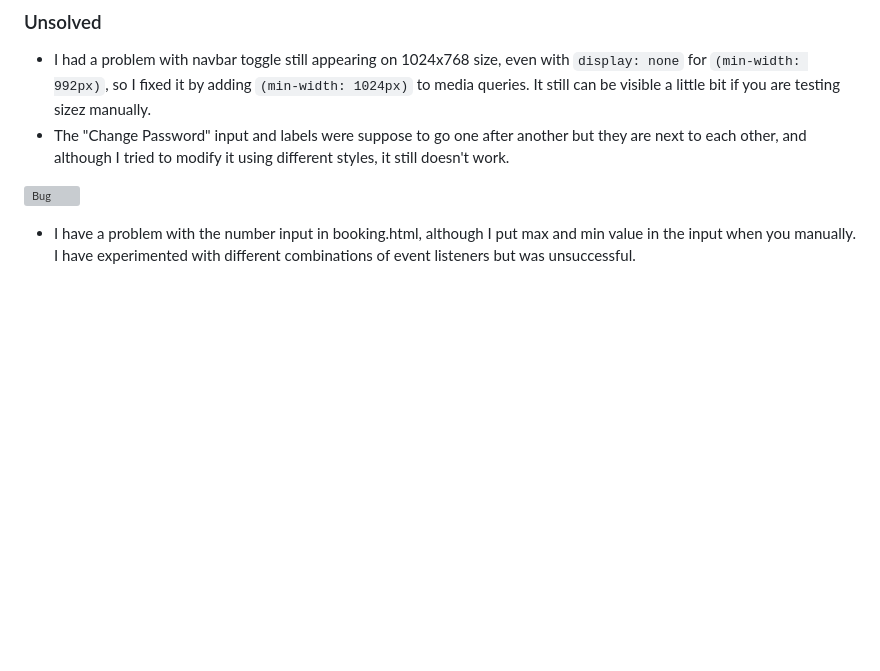
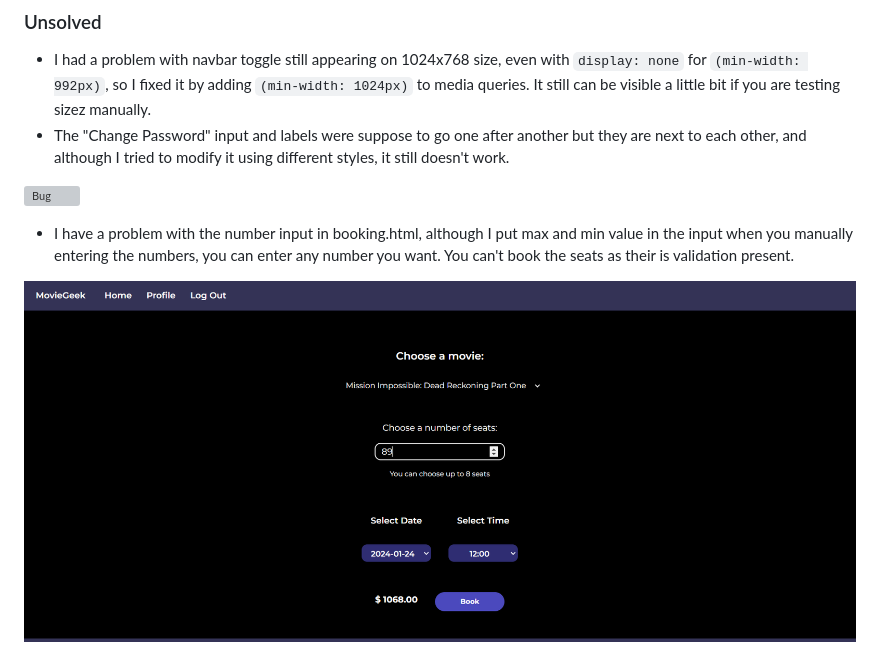
Before and after one commit to nataliiasolomchak21/moviegeek-booking, a Markdown page: TESTING.md, the part around the change. Rendered like a GitHub page; pictures changed too: documentation/testing_files/number-input-bug.png; blank space fills up the shorter version; grey boxes are pictures that could not be loaded.

Commit message:
Add bug to TESTING and modify requirements.txt

```diff
--- a/TESTING.md
+++ b/TESTING.md
@@ -224,4 +224,6 @@ To ensure that the website was accessible to all users the following steps were
 
 ![Bug](documentation/testing_files/password-reset-bug.png)
 
-* I have a problem with the number input in booking.html, although I put max and min value in the input when you manually. I have experimented with different combinations of event listeners but was unsuccessful.
+* I have a problem with the number input in booking.html, although I put max and min value in the input when you manually entering the numbers, you can enter any number you want. You can't book the seats as their is validation present.
+
+![Bug](documentation/testing_files/number-input-bug.png)
```
Also changed, not shown: 1 other file.
